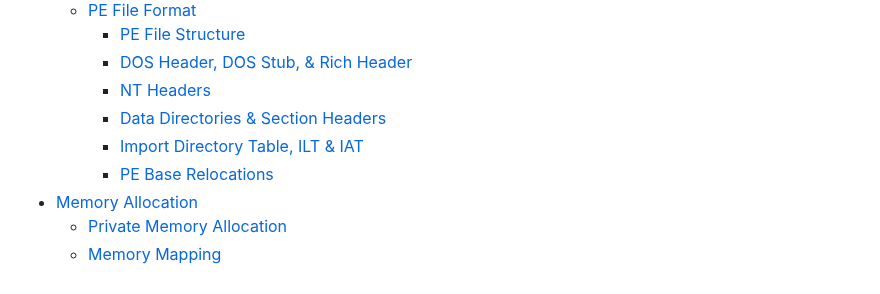
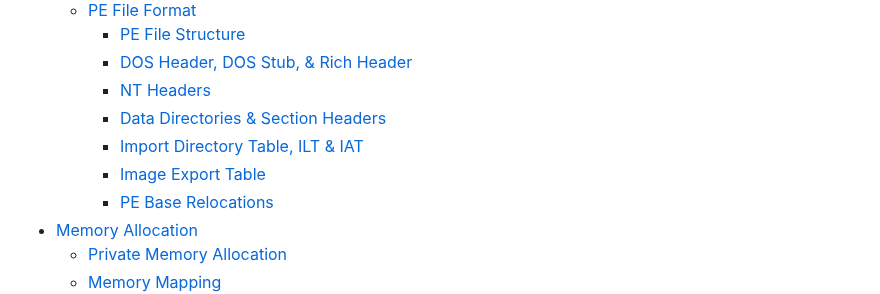
Before and after one commit to rottaj/Rotta-Rocks, a Markdown page: SUMMARY.md, the part around the change. Rendered like a GitHub page.

Commit message:
GITBOOK-306: change request with no subject merged in GitBook

```diff
--- a/SUMMARY.md
+++ b/SUMMARY.md
@@ -16,6 +16,7 @@
     * [NT Headers](offensive-tool-development/windows-internals/pe-file-format/nt-headers.md)
     * [Data Directories & Section Headers](offensive-tool-development/windows-internals/pe-file-format/data-directories-and-section-headers.md)
     * [Import Directory Table, ILT & IAT](offensive-tool-development/windows-internals/pe-file-format/import-directory-table-ilt-and-iat.md)
+    * [Image Export Table](offensive-tool-development/windows-internals/pe-file-format/image-export-table.md)
     * [PE Base Relocations](offensive-tool-development/windows-internals/pe-file-format/pe-base-relocations.md)
 * [Memory Allocation](offensive-tool-development/memory-allocation/README.md)
   * [Private Memory Allocation](offensive-tool-development/memory-allocation/private-memory-allocation.md)
```
Also changed, not shown: 1 other file.
